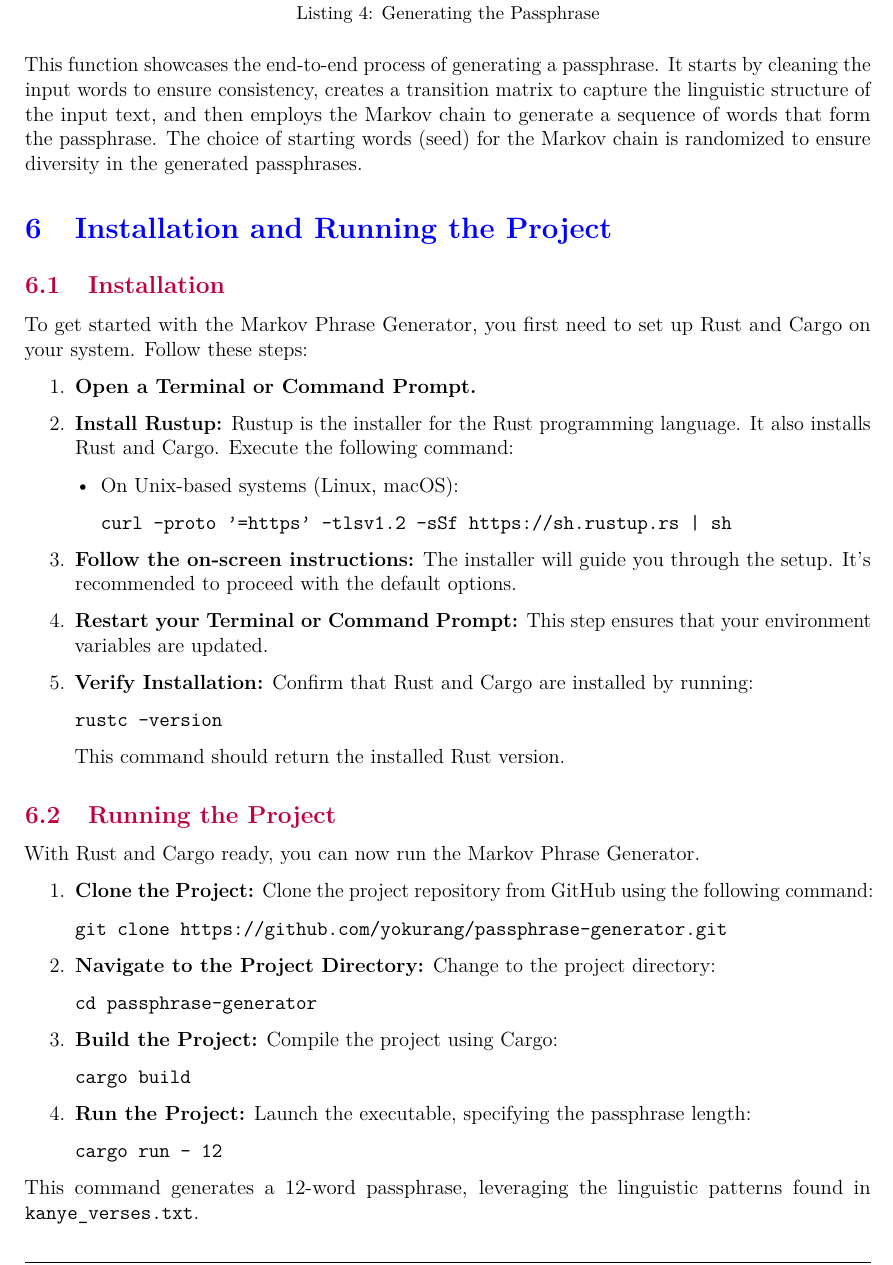
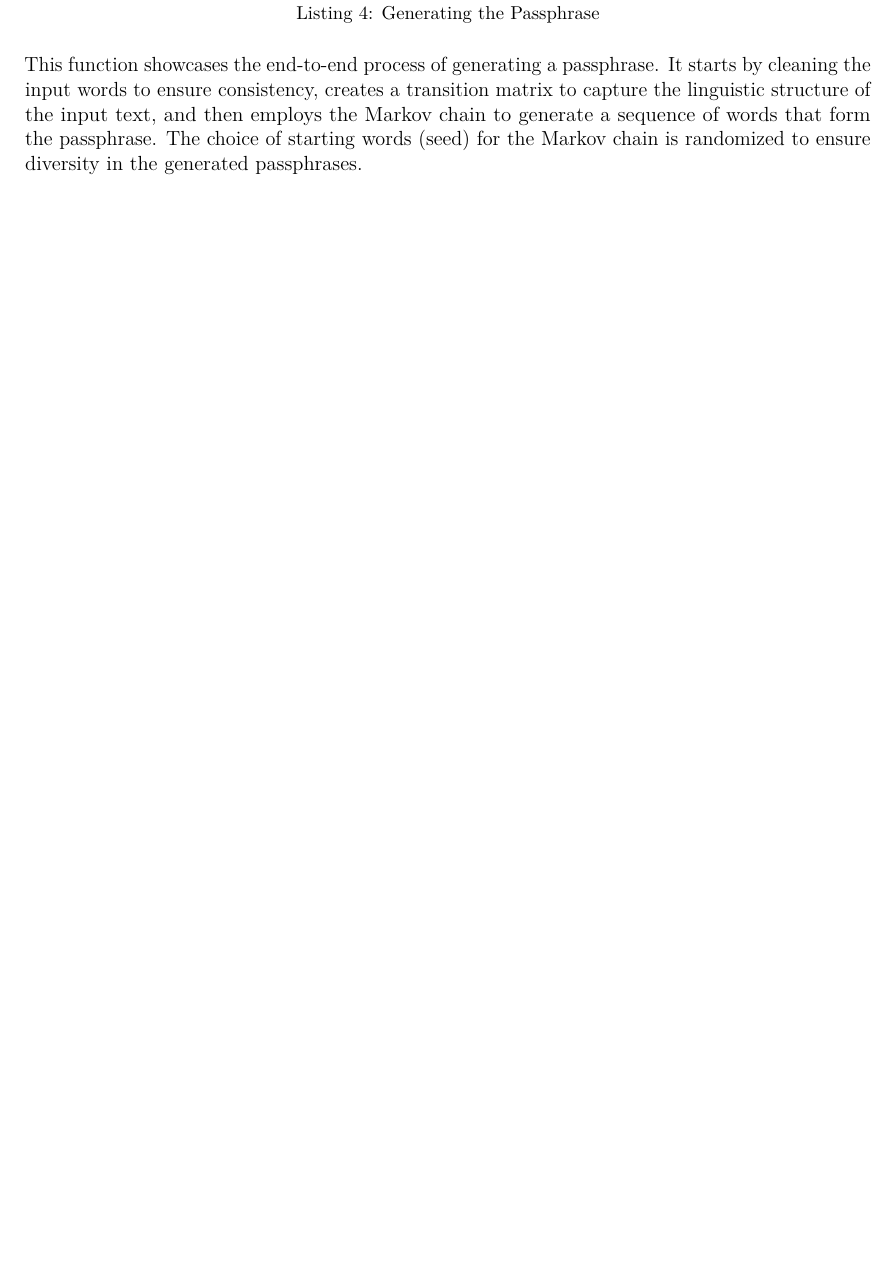
Before and after one commit to yokurang/passphrase-generator, a LaTeX paper (report/report.tex): part of page 6 of 7 before the commit and part of page 6 of 6 after it, cut so that both start at the same text, the shorter picture padded with empty space. Compiled offline with pdfLaTeX.

Commit message:
updated report

```diff
--- a/report/report.tex
+++ b/report/report.tex
@@ -265,67 +265,6 @@ fn generate_passphrase(words: Vec<String>, length: usize) -> String {
 
 This function showcases the end-to-end process of generating a passphrase. It starts by cleaning the input words to ensure consistency, creates a transition matrix to capture the linguistic structure of the input text, and then employs the Markov chain to generate a sequence of words that form the passphrase. The choice of starting words (seed) for the Markov chain is randomized to ensure diversity in the generated passphrases.
 
-\section{Installation and Running the Project}
-
-\subsection{Installation}
-
-To get started with the Markov Phrase Generator, you first need to set up Rust and Cargo on your system. Follow these steps:
-
-\begin{enumerate}
-    \item \textbf{Open a Terminal or Command Prompt.}
-
-    \item \textbf{Install Rustup:}
-    Rustup is the installer for the Rust programming language. It also installs Rust and Cargo. Execute the following command:
-
-    \begin{itemize}
-        \item On Unix-based systems (Linux, macOS):
-
-        \texttt{curl --proto '=https' --tlsv1.2 -sSf https://sh.rustup.rs | sh}
-    \end{itemize}
-
-    \item \textbf{Follow the on-screen instructions:}
-    The installer will guide you through the setup. It's recommended to proceed with the default options.
-
-    \item \textbf{Restart your Terminal or Command Prompt:}
-    This step ensures that your environment variables are updated.
-
-    \item \textbf{Verify Installation:}
-    Confirm that Rust and Cargo are installed by running:
-
-    \texttt{rustc --version}
-
-    This command should return the installed Rust version.
-\end{enumerate}
-
-\subsection{Running the Project}
-
-With Rust and Cargo ready, you can now run the Markov Phrase Generator.
-
-\begin{enumerate}
-    \item \textbf{Clone the Project:}
-    Clone the project repository from GitHub using the following command:
-
-    \texttt{git clone https://github.com/yokurang/passphrase-generator.git}
-
-    \item \textbf{Navigate to the Project Directory:}
-    Change to the project directory:
-
-    \texttt{cd passphrase-generator}
-
-    \item \textbf{Build the Project:}
-    Compile the project using Cargo:
-
-    \texttt{cargo build}
-
-    \item \textbf{Run the Project:}
-    Launch the executable, specifying the passphrase length:
-
-    \texttt{cargo run -- 12}
-
-\end{enumerate}
-
-This command generates a 12-word passphrase, leveraging the linguistic patterns found in \texttt{kanye\_verses.txt}.
-
 
 \section{Conlusion}
 
```
Also changed, not shown: report/report.pdf, 6 other files.
